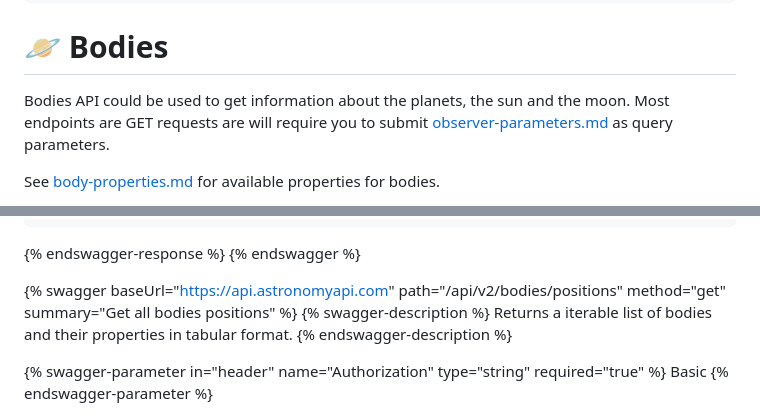
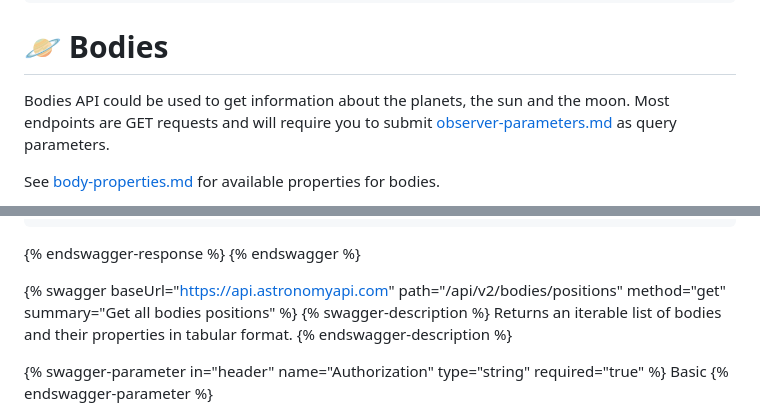
Before and after one commit to AstronomyAPI/Documentation, a Markdown page: endpoints/bodies.md, 2 parts joined by grey strips. Rendered like a GitHub page.

Commit message:
Update bodies.md
Minor changes in 2 positions.

```diff
--- a/endpoints/bodies.md
+++ b/endpoints/bodies.md
@@ -6,7 +6,7 @@ description: >-
 
 # 🪐 Bodies
 
-Bodies API could be used to get information about the planets, the sun and the moon. Most endpoints are GET requests are will require you to submit [observer-parameters.md](../requests-and-response/observer-parameters.md "mention") as query parameters.
+Bodies API could be used to get information about the planets, the sun and the moon. Most endpoints are GET requests and will require you to submit [observer-parameters.md](../requests-and-response/observer-parameters.md "mention") as query parameters.
 
 See [body-properties.md](../requests-and-response/body-properties.md "mention") for available properties for bodies.
 
@@ -44,7 +44,7 @@ Basic <hash>
 
 {% swagger baseUrl="https://api.astronomyapi.com" path="/api/v2/bodies/positions" method="get" summary="Get all bodies positions" %}
 {% swagger-description %}
-Returns a iterable list of bodies and their properties in tabular format.
+Returns an iterable list of bodies and their properties in tabular format.
 {% endswagger-description %}
 
 {% swagger-parameter in="header" name="Authorization" type="string" required="true" %}
```
